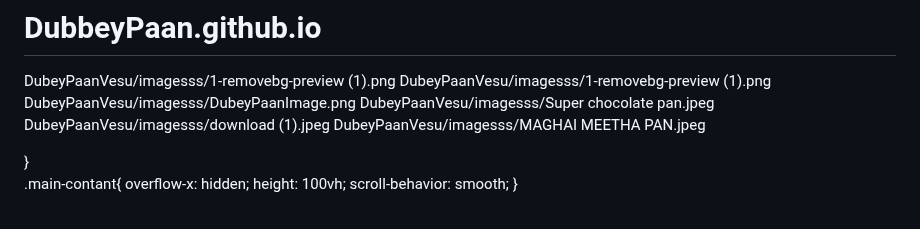
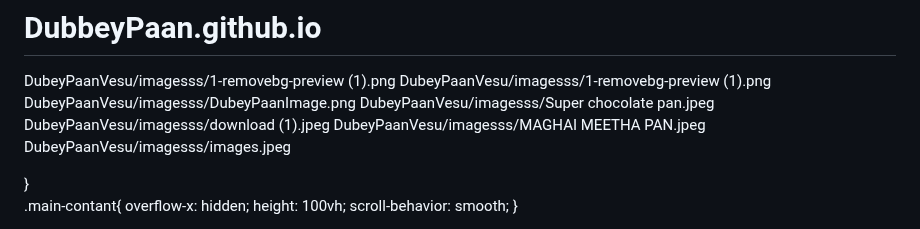
Before and after one commit to HarshitDubey45/DubbeyPaan.github.io, a Markdown page: README.md, the part around one of its changes. Drawn GitHub-style.

```diff
--- a/README.md
+++ b/README.md
@@ -5,6 +5,7 @@ DubeyPaanVesu/imagesss/DubeyPaanImage.png
 DubeyPaanVesu/imagesss/Super chocolate pan.jpeg
 DubeyPaanVesu/imagesss/download (1).jpeg
 DubeyPaanVesu/imagesss/MAGHAI MEETHA PAN.jpeg
+DubeyPaanVesu/imagesss/images.jpeg
 <!DOCTYPE html>
 <html lang="en">
 <head>
```
Also changed, not shown: other parts of README.md (+1 -1 lines).
